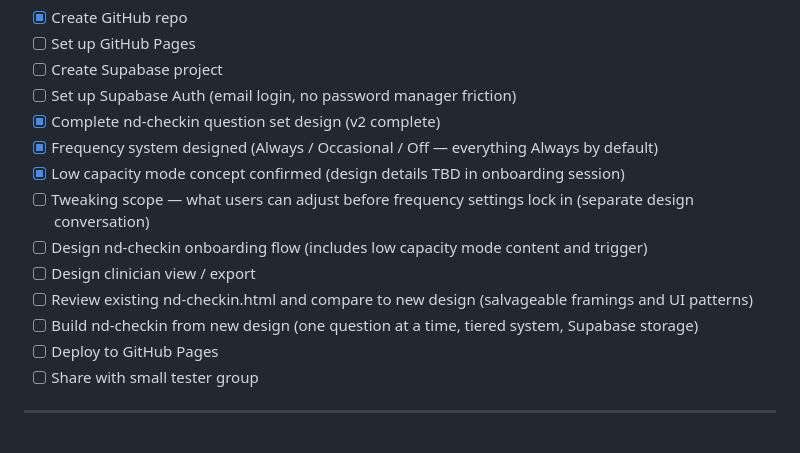
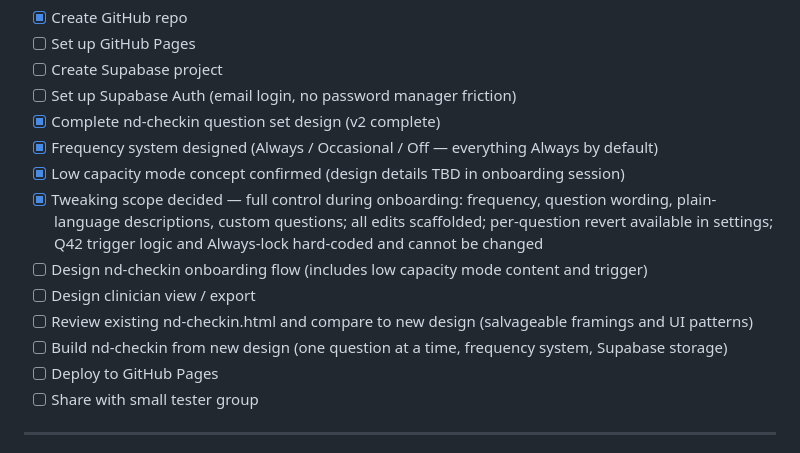
Before and after one commit to tibbalsgribbin/external-prefrontal-cortex, a Markdown page: ROADMAP.md, the part around the change. GitHub-like rendering.

```diff
--- a/ROADMAP.md
+++ b/ROADMAP.md
@@ -12,11 +12,11 @@
 - [x] Complete nd-checkin question set design (v2 complete)
 - [x] Frequency system designed (Always / Occasional / Off — everything Always by default)
 - [x] Low capacity mode concept confirmed (design details TBD in onboarding session)
-- [ ] Tweaking scope — what users can adjust before frequency settings lock in (separate design conversation)
+- [x] Tweaking scope decided — full control during onboarding: frequency, question wording, plain-language descriptions, custom questions; all edits scaffolded; per-question revert available in settings; Q42 trigger logic and Always-lock hard-coded and cannot be changed
 - [ ] Design nd-checkin onboarding flow (includes low capacity mode content and trigger)
 - [ ] Design clinician view / export
 - [ ] Review existing nd-checkin.html and compare to new design (salvageable framings and UI patterns)
-- [ ] Build nd-checkin from new design (one question at a time, tiered system, Supabase storage)
+- [ ] Build nd-checkin from new design (one question at a time, frequency system, Supabase storage)
 - [ ] Deploy to GitHub Pages
 - [ ] Share with small tester group
 
```
Also changed, not shown: BRIEF.md (+17 -3 lines), CHANGELOG.md (+34 -3 lines).
